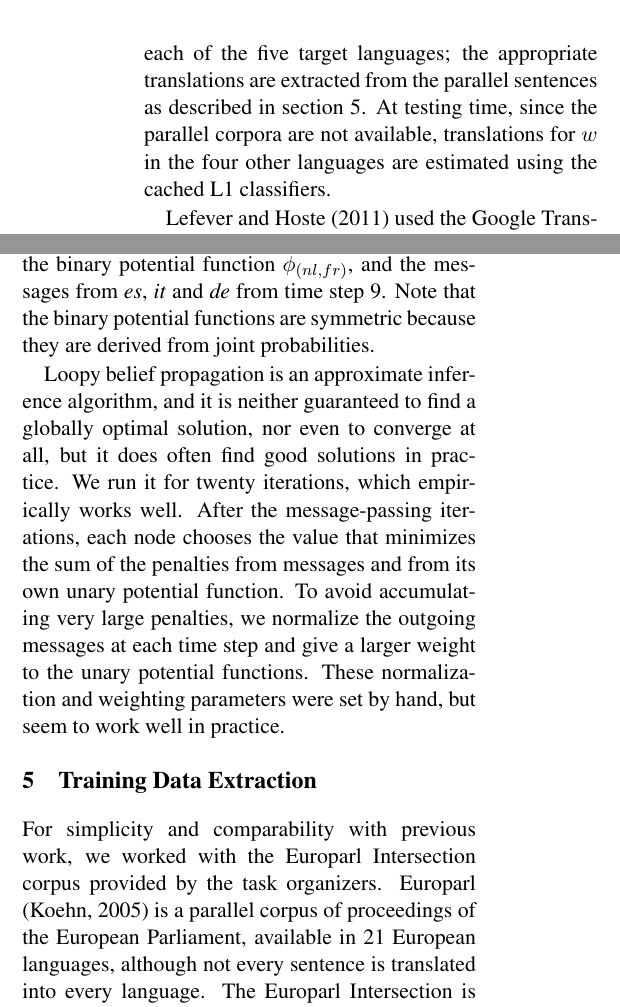
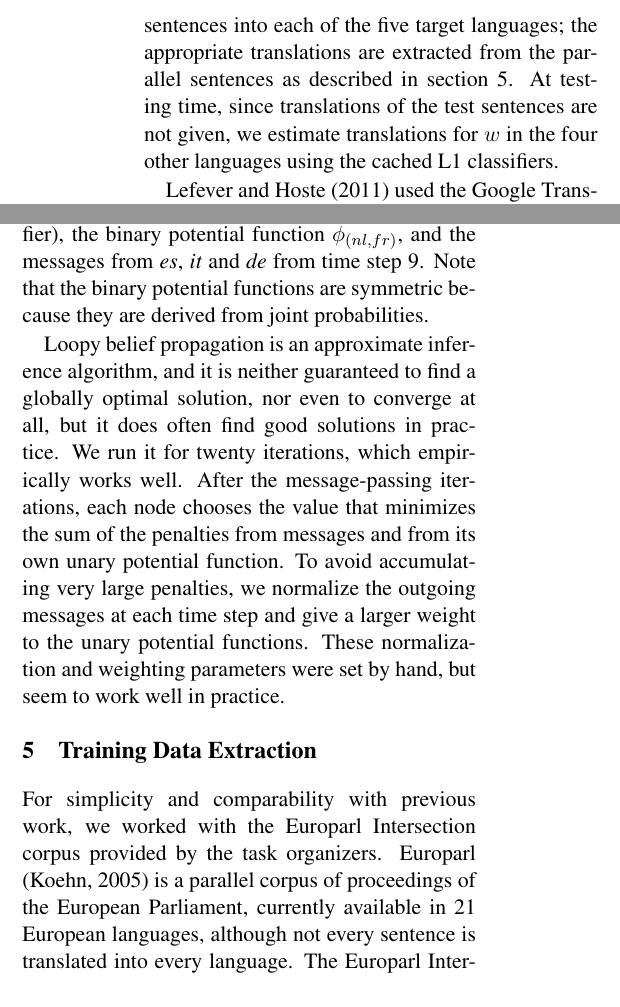
Before and after one commit to hltdi/semeval2013, a LaTeX paper (paper/semeval2013.tex): two parts of the columns of pages 3 and 4 of 7, joined at a grey line, cut so that both start at the same text. Compiled offline with pdfLaTeX.

Commit message:
camera ready version

```diff
--- a/paper/semeval2013.tex
+++ b/paper/semeval2013.tex
@@ -172,8 +172,9 @@ translations are extracted from Europarl Intersection data, since we have
 available the translations of each of the English sentences into each of the
 five target languages; the appropriate translations are extracted from the
 parallel sentences as described in section \ref{extraction}. At testing time,
-since the parallel corpora are not available, translations for $w$ in the four
-other languages are estimated using the cached L1 classifiers.
+since translations of the test sentences are not given, we estimate
+translations for $w$ in the four other languages using the cached L1
+classifiers.
 
 Lefever and Hoste \shortcite{lefever-hoste-decock:2011:ACL-HLT2011} used the
 Google Translate API to translate the source English sentences into the four
@@ -298,7 +299,7 @@ sends a message to the \emph{fr} node at time step 10, this message is a table
 mapping from all possible French translations of the current target word
 to their associated penalty values. The message depends on three things: the
 function $\phi_{nl}$ (itself dependent on the probability distribution output
-by the classifier), the binary potential function $\phi_{(nl,fr)}$, and the
+by the L1 classifier), the binary potential function $\phi_{(nl,fr)}$, and the
 messages from \emph{es}, \emph{it} and \emph{de} from time step 9.  Note that
 the binary potential functions are symmetric because they are derived from
 joint probabilities.
@@ -318,10 +319,10 @@ weighting parameters were set by hand, but seem to work well in practice.
 For simplicity and comparability with previous work, we worked with the
 Europarl Intersection corpus provided by the task organizers. Europarl
 \cite{europarl} is a parallel corpus of proceedings of the European Parliament,
-available in 21 European languages, although not every sentence is translated
-into every language. The Europarl Intersection is the intersection of the
-sentences from Europarl that are available in English and all five of the
-target languages for the task.
+currently available in 21 European languages, although not every sentence is
+translated into every language. The Europarl Intersection is the intersection
+of the sentences from Europarl that are available in English and all five of
+the target languages for the task.
 
 In order to produce the training data for the classifiers, we first tokenized
 the text for all six languages with the default NLTK tokenizer and tagged the
```
Also changed, not shown: paper/semeval2013.tex (8 more changed lines).
